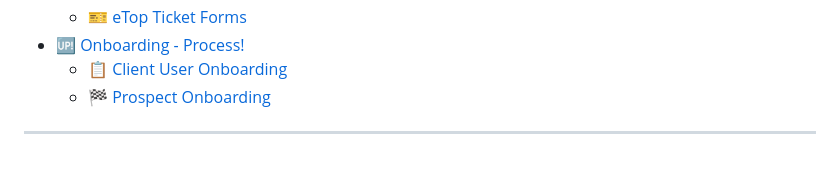
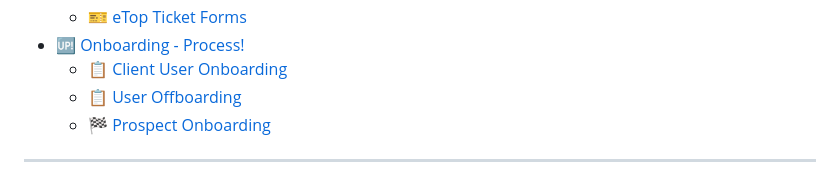
Before and after one commit to etopple/university, a Markdown page: SUMMARY.md, the part around the change. Rendered like a GitHub page.

```diff
--- a/SUMMARY.md
+++ b/SUMMARY.md
@@ -61,6 +61,7 @@
   * [🎫 eTop Ticket Forms](education/welcome-to-working-with-etop/etop-ticket-forms.md)
 * [🆙 Onboarding - Process!](education/onboarding-process/README.md)
   * [📋 Client User Onboarding](education/onboarding-process/client-user-onboarding.md)
+  * [📋 User Offboarding](education/onboarding-process/user-offboarding.md)
   * [🏁 Prospect Onboarding](education/onboarding-process/prospect-onboarding.md)
 
 ***
```
Also changed, not shown: education/onboarding-process/user-offboarding.md (added, +47 -0 lines).
